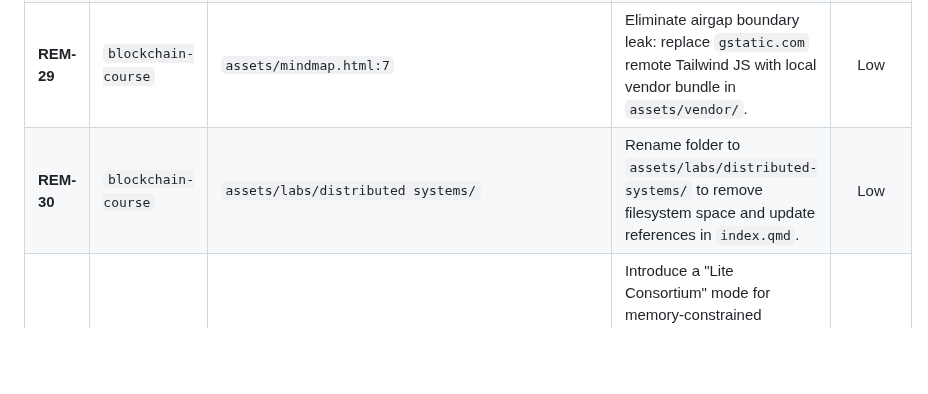
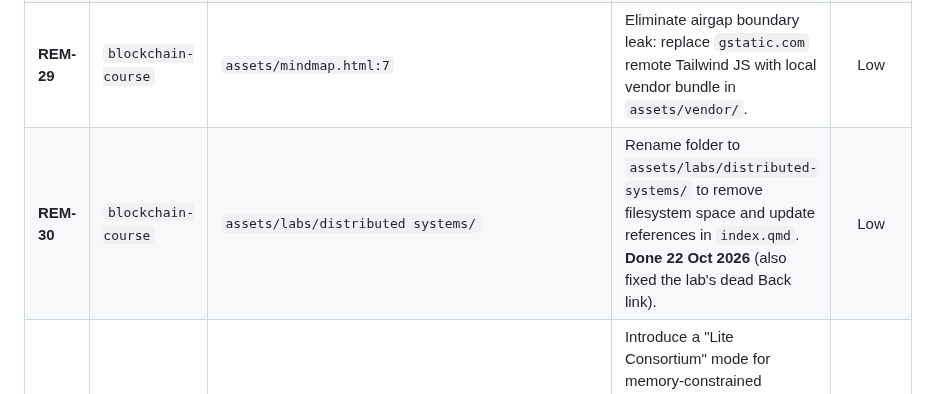
Before and after one commit to astevegreen/blockchain-technology-course, a Markdown page: docs/analysis/2026-10-corpus-analysis.md, the part around the change. GitHub-like rendering; blank space fills up the shorter version.

Commit message:
Mark the distributed systems lab rename as done in the audit
REM-30 is complete: the folder is renamed and its links updated.

Requested: "update the audit note"

Co-Authored-By: Claude Sonnet 5.5 <noreply@anthropic.com>

```diff
--- a/docs/analysis/2026-10-corpus-analysis.md
+++ b/docs/analysis/2026-10-corpus-analysis.md
@@ -698,7 +698,7 @@ The remediation roadmap is structured into four actionable priority tiers, mappe
 | **REM-27** | `quizes` | `quizes/quiz_json/` | Author 1–2 written-response synthesis questions per module utilizing `quiz-engine-v2` manual grading queue to test upper-tier Bloom's taxonomy. | High |
 | **REM-28** | `quizes` | `quizes/verify_distractor_alignment.py` | Loosen distractor length tolerance margin from ±10% to ±20% to eliminate artificial grammatical padding words. | Low |
 | **REM-29** | `blockchain-course` | `assets/mindmap.html:7` | Eliminate airgap boundary leak: replace `gstatic.com` remote Tailwind JS with local vendor bundle in `assets/vendor/`. | Low |
-| **REM-30** | `blockchain-course` | `assets/labs/distributed systems/` | Rename folder to `assets/labs/distributed-systems/` to remove filesystem space and update references in `index.qmd`. | Low |
+| **REM-30** | `blockchain-course` | `assets/labs/distributed systems/` | Rename folder to `assets/labs/distributed-systems/` to remove filesystem space and update references in `index.qmd`. **Done 22 Oct 2026** (also fixed the lab's dead Back link). | Low |
 | **REM-31** | `dynamic-labs/adv` | `hlf/managed_runtime/generate_student_overlay.py` | Introduce a "Lite Consortium" mode for memory-constrained environments where student organizations share peer instances via separate channel namespaces, reducing active containers from 25+ down to under 8. | High |
 | **REM-34** | `.github` | `.github/workflows/vm-build.yml` | Introduce automated cryptographic release attestations: generate Sigstore / Cosign or GPG digital signatures for all distributed split OVA release chunks. | Medium |
 
```
